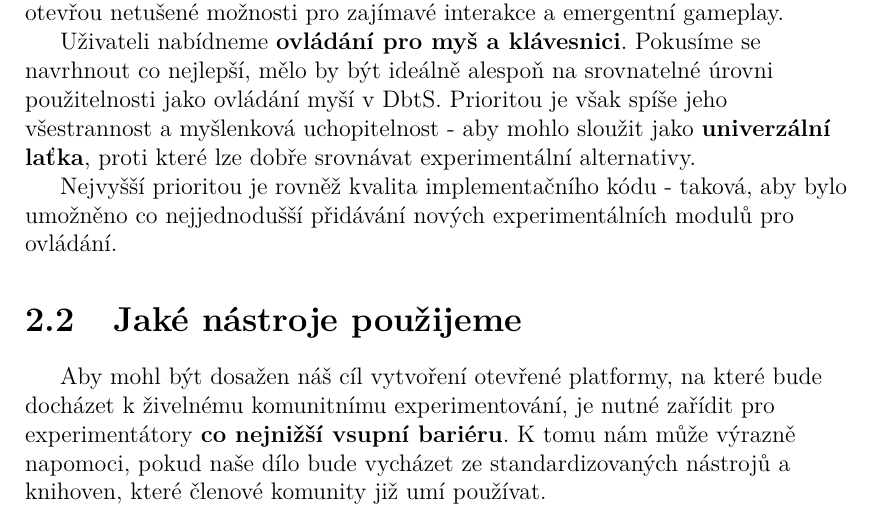
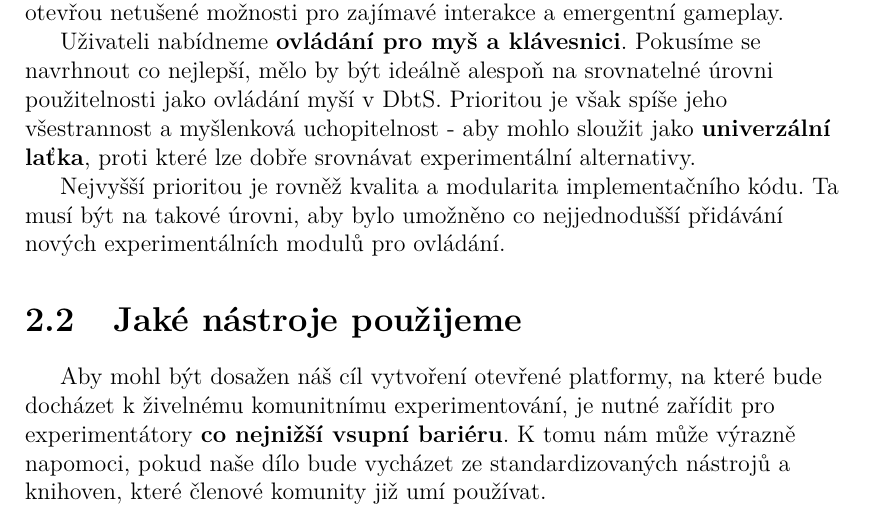
Before and after one commit to MarkusSecundus/PhysicsSwordfight, a LaTeX thesis (cs/prace.tex, which reads cs/kap02.tex): part of page 31 of 62, cut so that both start at the same text. Compiled offline with pdfLaTeX.

Commit message:
ch.2 small correction

```diff
--- a/cs/kap02.tex
+++ b/cs/kap02.tex
@@ -22,7 +22,7 @@ Docházíme tedy k závěru, že náš výsledek by měl vnitřně umožnit \tex
 
 Uživateli nabídneme \textbf{ovládání pro myš a klávesnici}. Pokusíme se navrhnout co nejlepší, mělo by být ideálně alespoň na srovnatelné úrovni použitelnosti jako ovládání myší v \acs{DbtS}. Prioritou je však spíše jeho všestrannost a myšlenková uchopitelnost - aby mohlo sloužit jako \textbf{univerzální laťka}, proti které lze dobře srovnávat experimentální alternativy.
 
-Nejvyšší prioritou je rovněž kvalita implementačního kódu - taková, aby bylo umožněno co nejjednodušší přidávání nových experimentálních modulů pro ovládání.
+Nejvyšší prioritou je rovněž kvalita a modularita implementačního kódu. Ta musí být na takové úrovni, aby bylo umožněno co nejjednodušší přidávání nových experimentálních modulů pro ovládání.
 
 \section{Jaké nástroje použijeme}
 
```
